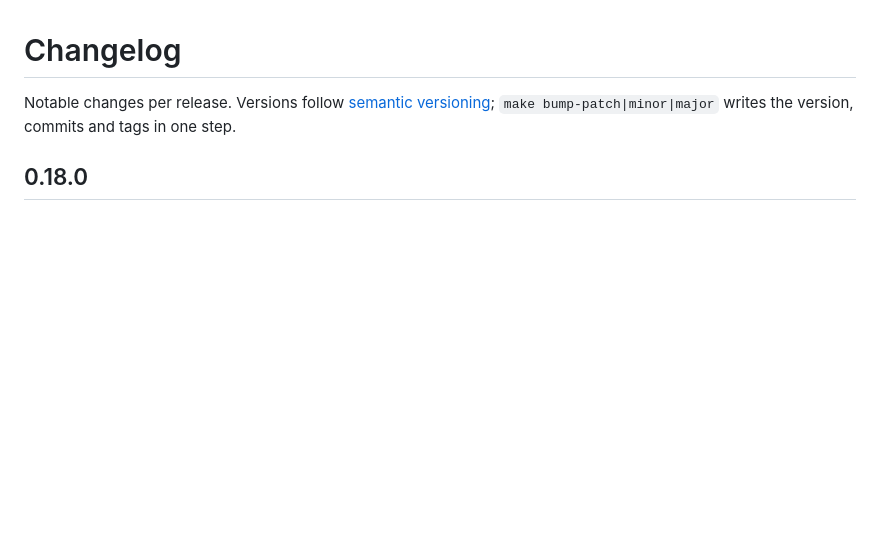
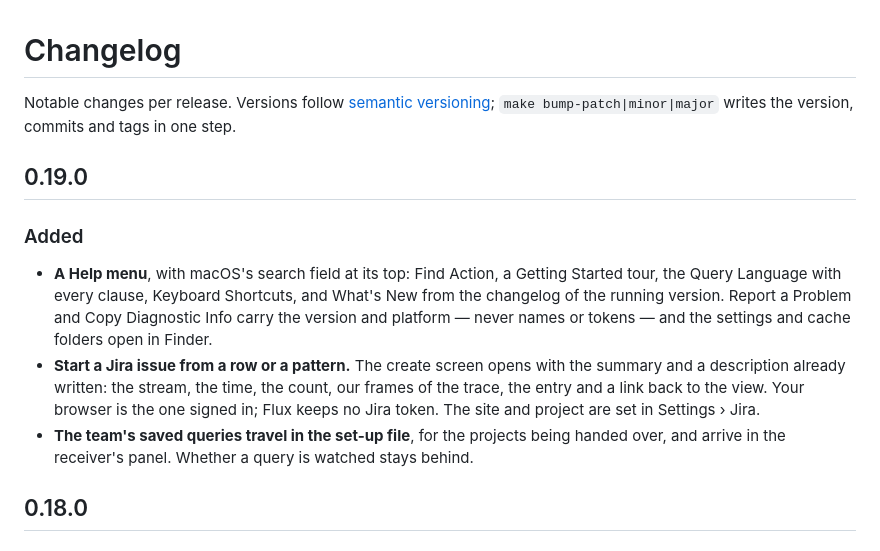
Before and after one commit to bozkurtemre/flux, a Markdown page: CHANGELOG.md, the part around the change. Drawn GitHub-style; blank space fills up the shorter version.

Commit message:
docs: changelog for 0.19.0
Co-Authored-By: Claude Opus 5.5 <noreply@anthropic.com>

```diff
--- a/CHANGELOG.md
+++ b/CHANGELOG.md
@@ -2,6 +2,21 @@
 
 Notable changes per release. Versions follow [semantic versioning](https://semver.org);
 `make bump-patch|minor|major` writes the version, commits and tags in one step.
+
+## 0.19.0
+
+### Added
+
+- **A Help menu**, with macOS's search field at its top: Find Action, a Getting Started tour,
+  the Query Language with every clause, Keyboard Shortcuts, and What's New from the changelog
+  of the running version. Report a Problem and Copy Diagnostic Info carry the version and
+  platform — never names or tokens — and the settings and cache folders open in Finder.
+- **Start a Jira issue from a row or a pattern.** The create screen opens with the summary and
+  a description already written: the stream, the time, the count, our frames of the trace, the
+  entry and a link back to the view. Your browser is the one signed in; Flux keeps no Jira
+  token. The site and project are set in Settings › Jira.
+- **The team's saved queries travel in the set-up file**, for the projects being handed over,
+  and arrive in the receiver's panel. Whether a query is watched stays behind.
 
 ## 0.18.0
 
```
